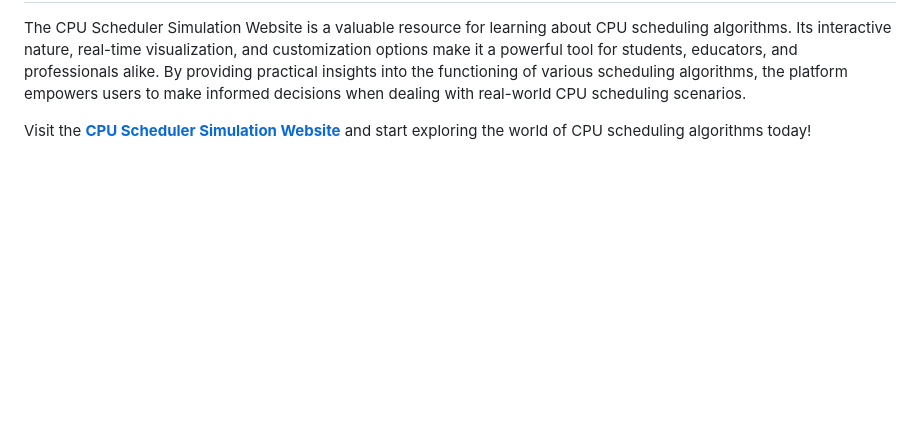
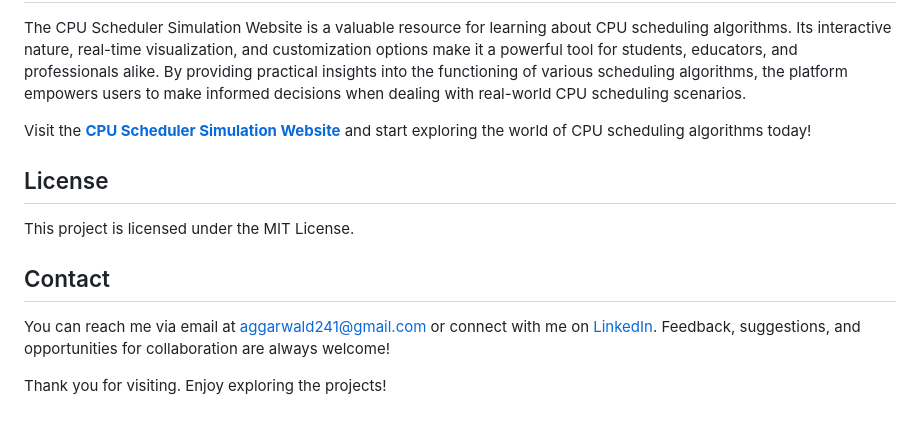
Before and after one commit to da111003/CPU_Scheduler, a Markdown page: README.md, the part around the change printed below. Rendered like a GitHub page; blank space fills up the shorter version.

```diff
--- a/README.md
+++ b/README.md
@@ -32,3 +32,11 @@ The CPU Scheduler Simulation Website offers an interactive platform that allows
 The CPU Scheduler Simulation Website is a valuable resource for learning about CPU scheduling algorithms. Its interactive nature, real-time visualization, and customization options make it a powerful tool for students, educators, and professionals alike. By providing practical insights into the functioning of various scheduling algorithms, the platform empowers users to make informed decisions when dealing with real-world CPU scheduling scenarios.
 
 Visit the **[CPU Scheduler Simulation Website](https://da111003.github.io/CPU_Scheduler/)** and start exploring the world of CPU scheduling algorithms today!
+
+## License<br>
+This project is licensed under the MIT License.
+
+## Contact<br>
+You can reach me via email at <aggarwald241@gmail.com> or connect with me on [LinkedIn](https://www.linkedin.com/in/deepakaggarwal111003/). Feedback, suggestions, and opportunities for collaboration are always welcome!
+
+Thank you for visiting. Enjoy exploring the projects!
```
Also changed, not shown: other parts of README.md (+5 -5 lines).
